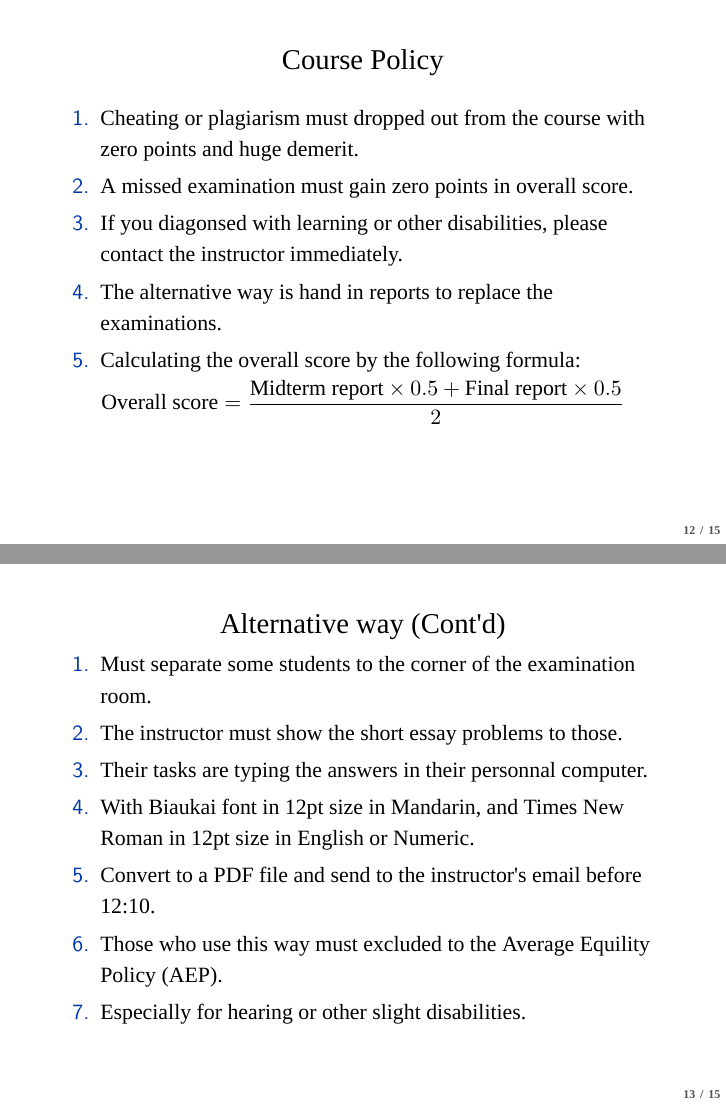
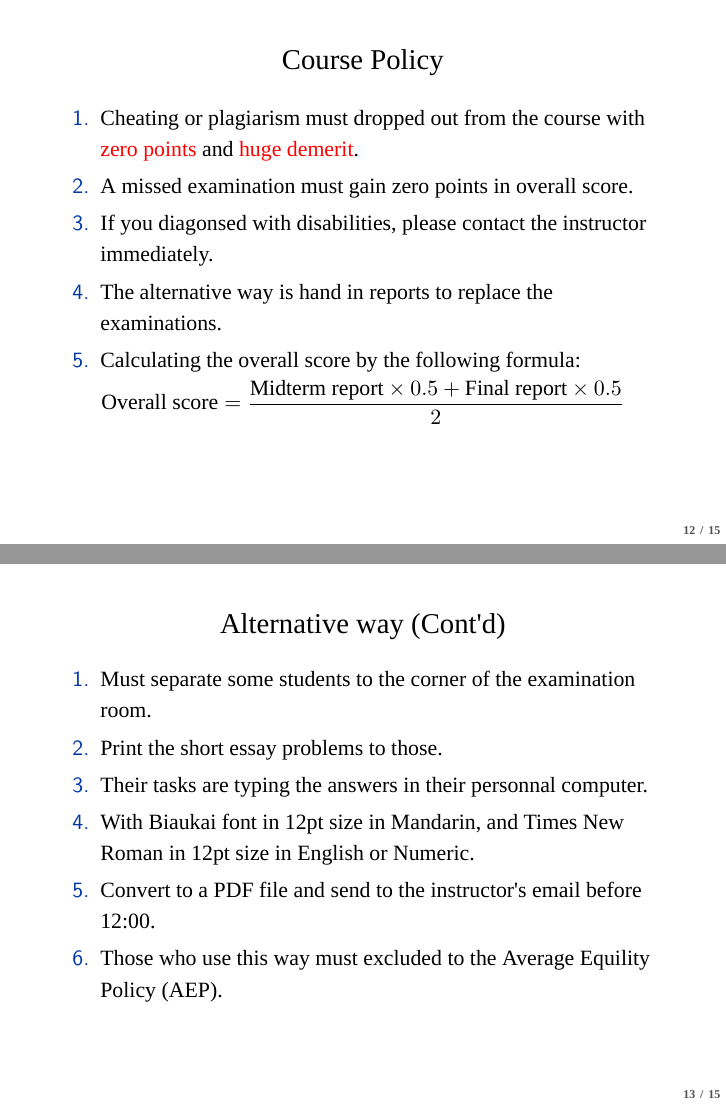
Before and after one commit to politics-tchsiao/politics-, LaTeX slides (handout/00/Chap0.tex): pages 53 and 61 of 63 before the commit and pages 13 and 14 of 16 after it, joined at a grey line. Compiled offline with XeLaTeX; a missing font is replaced by an installed copy or a similar font.

Commit message:
Add files via upload

```diff
--- a/handout/00/Chap0.tex
+++ b/handout/00/Chap0.tex
@@ -182,9 +151,5 @@ Week & Topic \\
 \item Final examination: 09:10-12:10, Week 16.
-    \pause
 \item Both examinations are held in R108, Social Science Building II, CCU.
-    \pause
 \item Exceed 09:40 cannot enter the examination room.
-    \pause
 \item Examinees must bring student ID card to verify.
-    \pause
 \item Early hand in opens after 10:40.
@@ -194,15 +158,10 @@ Week & Topic \\
 \end{frame}
 \begin{frame}{Course Policy}
 \begin{enumerate}
-\pause
-\item Cheating or plagiarism must dropped out from the course with zero points and huge demerit. \\
-\pause
+\item Cheating or plagiarism must dropped out from the course with \textcolor{red}{zero points} and \textcolor{red}{huge demerit}. \\
 \item A missed examination must gain zero points in overall score. \\
-\pause
-\item If you diagonsed with learning or other disabilities, please contact the instructor immediately. \\
-\pause
+\item If you diagonsed with disabilities, please contact the instructor immediately. \\
 \item The alternative way is hand in reports to replace the examinations. \\
-\pause
 \item Calculating the overall score by the following formula: \\
 \end{enumerate}
 \begin{equation*}
@@ -211,20 +170,12 @@ Week & Topic \\
 \end{frame}
 \begin{frame}{Alternative way (Cont'd)}
 \begin{enumerate}
-\pause
 \item Must separate some students to the corner of the examination room. \\
-\pause
-\item The instructor must show the short essay problems to those. \\
-\pause
+\item Print the short essay problems to those. \\
 \item Their tasks are typing the answers in their personnal computer. \\
-\pause
 \item With Biaukai font in 12pt size in Mandarin, and Times New Roman in 12pt size in English or Numeric. \\
-\pause
-\item Convert to a PDF file and send to the instructor's email before 12:10. \\
-\pause
+\item Convert to a PDF file and send to the instructor's email before 12:00. \\
 \item Those who use this way must excluded to the Average Equility Policy (AEP). \\
-\pause
-\item Especially for hearing or other slight disabilities. \\
 \end{enumerate}
 \end{frame}
 \begin{frame}{}
```
Also changed, not shown: handout/00/Chap0.pdf, handout/00/Chap0.tex (36 more changed lines). Lines whose indentation alone changed are shown as unchanged.
